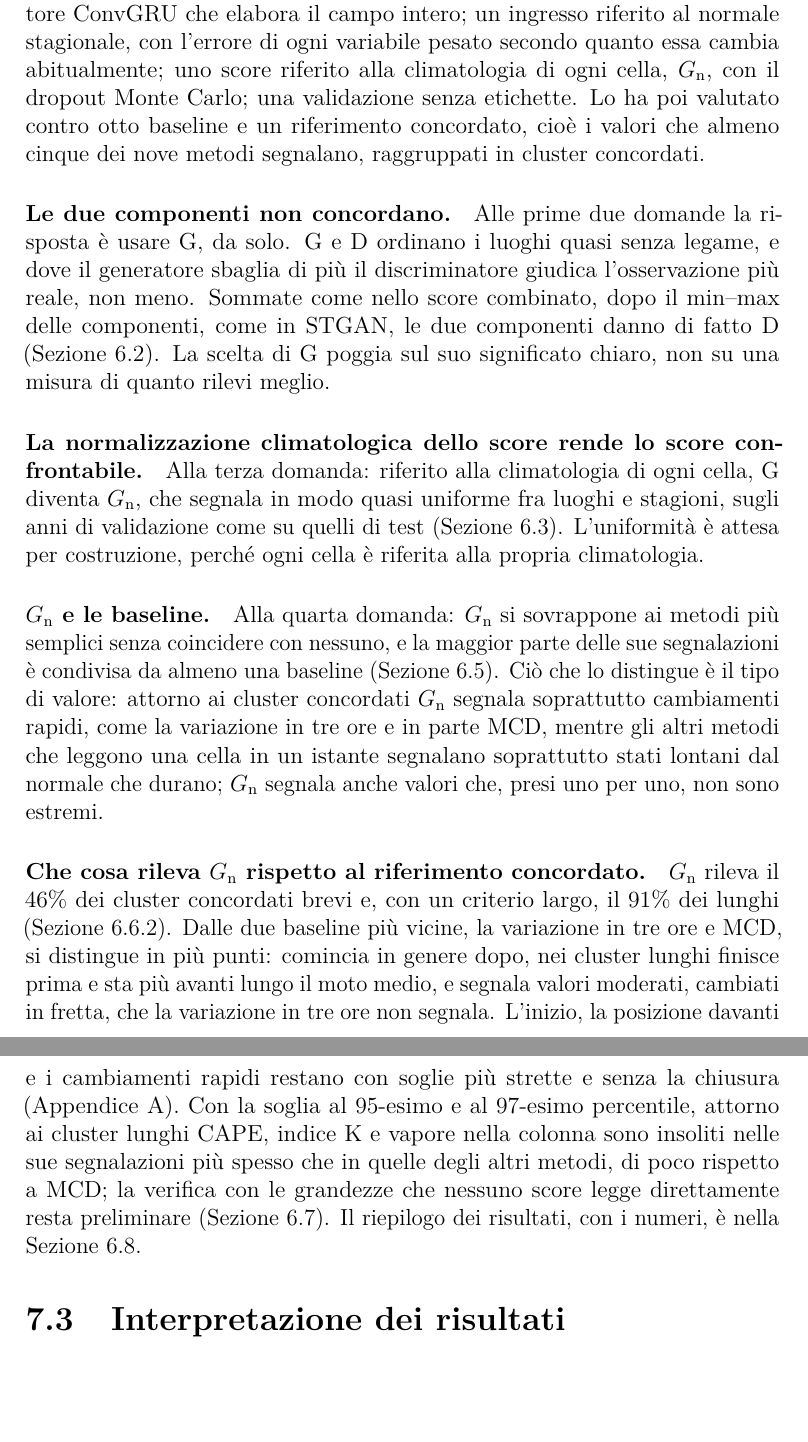
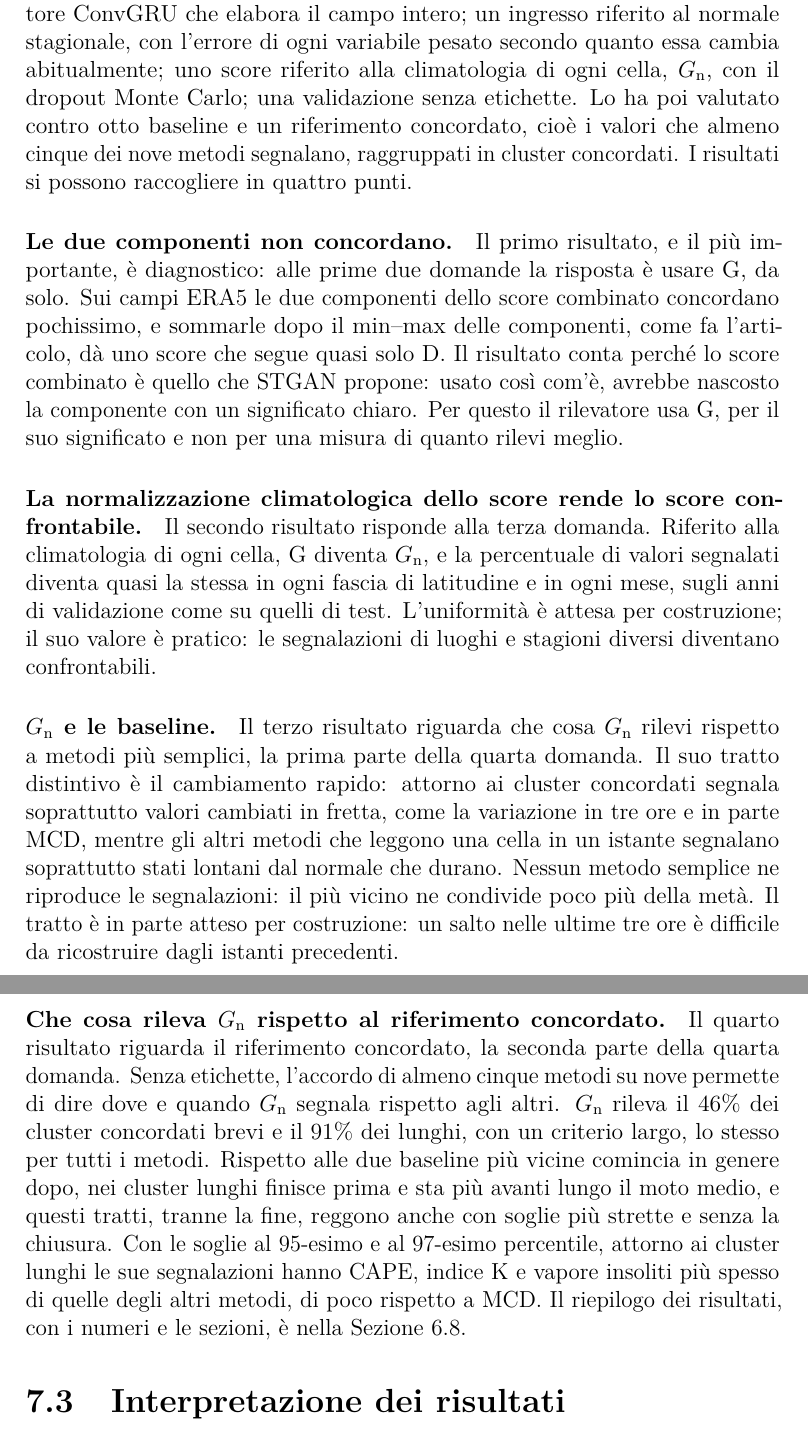
Before and after one commit to AlbertoPedalino/tesi_latex, a LaTeX document (tesi.tex, which reads chapters/conclusioni.tex): two parts of pages 111 and 112 of 138, joined at a grey line, cut so that both start at the same text, the shorter picture padded with empty space. Compiled offline with pdfLaTeX.

Commit message:
docs(tesi): 7.2 as four results and why they matter; same detection criterion for short and long clusters
Co-Authored-By: Claude Opus 5.5 <noreply@anthropic.com>

```diff
--- a/chapters/conclusioni.tex
+++ b/chapters/conclusioni.tex
@@ -10,15 +10,15 @@ Le anomalie meteorologiche sono i casi in cui i modelli addestrati su dati stori
 \section{Sintesi dei risultati}
 \label{sec:conc-sintesi}
 
-Per rispondere, il lavoro ha portato STGAN sui campi ERA5 con le quattro modifiche elencate nella Sezione~\ref{sec:intro-approccio} e descritte nei Capitoli~\ref{chap:metodologia} e~\ref{chap:esperimenti}: un generatore ConvGRU che elabora il campo intero; un ingresso riferito al normale stagionale, con l'errore di ogni variabile pesato secondo quanto essa cambia abitualmente; uno score riferito alla climatologia di ogni cella, $G_{\mathrm{n}}$, con il dropout Monte Carlo; una validazione senza etichette. Lo ha poi valutato contro otto baseline e un riferimento concordato, cioè i valori che almeno cinque dei nove metodi segnalano, raggruppati in cluster concordati.
+Per rispondere, il lavoro ha portato STGAN sui campi ERA5 con le quattro modifiche elencate nella Sezione~\ref{sec:intro-approccio} e descritte nei Capitoli~\ref{chap:metodologia} e~\ref{chap:esperimenti}: un generatore ConvGRU che elabora il campo intero; un ingresso riferito al normale stagionale, con l'errore di ogni variabile pesato secondo quanto essa cambia abitualmente; uno score riferito alla climatologia di ogni cella, $G_{\mathrm{n}}$, con il dropout Monte Carlo; una validazione senza etichette. Lo ha poi valutato contro otto baseline e un riferimento concordato, cioè i valori che almeno cinque dei nove metodi segnalano, raggruppati in cluster concordati. I risultati si possono raccogliere in quattro punti.
 
-\paragraph{Le due componenti non concordano.} Alle prime due domande la risposta è usare G, da solo. G e D ordinano i luoghi quasi senza legame, e dove il generatore sbaglia di più il discriminatore giudica l'osservazione più reale, non meno. Sommate come nello score combinato, dopo il min--max delle componenti, come in STGAN, le due componenti danno di fatto D (Sezione~\ref{sec:ris-combinato}). La scelta di G poggia sul suo significato chiaro, non su una misura di quanto rilevi meglio.
+\paragraph{Le due componenti non concordano.} Il primo risultato, e il più importante, è diagnostico: alle prime due domande la risposta è usare G, da solo. Sui campi ERA5 le due componenti dello score combinato concordano pochissimo, e sommarle dopo il min--max delle componenti, come fa l'articolo, dà uno score che segue quasi solo D. Il risultato conta perché lo score combinato è quello che STGAN propone: usato così com'è, avrebbe nascosto la componente con un significato chiaro. Per questo il rilevatore usa G, per il suo significato e non per una misura di quanto rilevi meglio.
 
-\paragraph{La normalizzazione climatologica dello score rende lo score confrontabile.} Alla terza domanda: riferito alla climatologia di ogni cella, G diventa $G_{\mathrm{n}}$, che segnala in modo quasi uniforme fra luoghi e stagioni, sugli anni di validazione come su quelli di test (Sezione~\ref{sec:ris-climatologia}). L'uniformità è attesa per costruzione, perché ogni cella è riferita alla propria climatologia.
+\paragraph{La normalizzazione climatologica dello score rende lo score confrontabile.} Il secondo risultato risponde alla terza domanda. Riferito alla climatologia di ogni cella, G diventa $G_{\mathrm{n}}$, e la percentuale di valori segnalati diventa quasi la stessa in ogni fascia di latitudine e in ogni mese, sugli anni di validazione come su quelli di test. L'uniformità è attesa per costruzione; il suo valore è pratico: le segnalazioni di luoghi e stagioni diversi diventano confrontabili.
 
-\paragraph{$G_{\mathrm{n}}$ e le baseline.} Alla quarta domanda: $G_{\mathrm{n}}$ si sovrappone ai metodi più semplici senza coincidere con nessuno, e la maggior parte delle sue segnalazioni è condivisa da almeno una baseline (Sezione~\ref{sec:ris-confronti}). Ciò che lo distingue è il tipo di valore: attorno ai cluster concordati $G_{\mathrm{n}}$ segnala soprattutto cambiamenti rapidi, come la variazione in tre ore e in parte MCD, mentre gli altri metodi che leggono una cella in un istante segnalano soprattutto stati lontani dal normale che durano; $G_{\mathrm{n}}$ segnala anche valori che, presi uno per uno, non sono estremi.
+\paragraph{$G_{\mathrm{n}}$ e le baseline.} Il terzo risultato riguarda che cosa $G_{\mathrm{n}}$ rilevi rispetto a metodi più semplici, la prima parte della quarta domanda. Il suo tratto distintivo è il cambiamento rapido: attorno ai cluster concordati segnala soprattutto valori cambiati in fretta, come la variazione in tre ore e in parte MCD, mentre gli altri metodi che leggono una cella in un istante segnalano soprattutto stati lontani dal normale che durano. Nessun metodo semplice ne riproduce le segnalazioni: il più vicino ne condivide poco più della metà. Il tratto è in parte atteso per costruzione: un salto nelle ultime tre ore è difficile da ricostruire dagli istanti precedenti.
 
-\paragraph{Che cosa rileva $G_{\mathrm{n}}$ rispetto al riferimento concordato.} $G_{\mathrm{n}}$ rileva il 46\% dei cluster concordati brevi e, con un criterio largo, il 91\% dei lunghi (Sezione~\ref{sec:ris-concordate-sovrapposizione}). Dalle due baseline più vicine, la variazione in tre ore e MCD, si distingue in più punti: comincia in genere dopo, nei cluster lunghi finisce prima e sta più avanti lungo il moto medio, e segnala valori moderati, cambiati in fretta, che la variazione in tre ore non segnala. L'inizio, la posizione davanti e i cambiamenti rapidi restano con soglie più strette e senza la chiusura (Appendice~\ref{app:soglia}). Con la soglia al 95-esimo e al 97-esimo percentile, attorno ai cluster lunghi CAPE, indice K e vapore nella colonna sono insoliti nelle sue segnalazioni più spesso che in quelle degli altri metodi, di poco rispetto a MCD; la verifica con le grandezze che nessuno score legge direttamente resta preliminare (Sezione~\ref{sec:ris-giudici}). Il riepilogo dei risultati, con i numeri, è nella Sezione~\ref{sec:ris-sintesi}.
+\paragraph{Che cosa rileva $G_{\mathrm{n}}$ rispetto al riferimento concordato.} Il quarto risultato riguarda il riferimento concordato, la seconda parte della quarta domanda. Senza etichette, l'accordo di almeno cinque metodi su nove permette di dire dove e quando $G_{\mathrm{n}}$ segnala rispetto agli altri. $G_{\mathrm{n}}$ rileva il 46\% dei cluster concordati brevi e il 91\% dei lunghi, con un criterio largo, lo stesso per tutti i metodi. Rispetto alle due baseline più vicine comincia in genere dopo, nei cluster lunghi finisce prima e sta più avanti lungo il moto medio, e questi tratti, tranne la fine, reggono anche con soglie più strette e senza la chiusura. Con le soglie al 95-esimo e al 97-esimo percentile, attorno ai cluster lunghi le sue segnalazioni hanno CAPE, indice K e vapore insoliti più spesso di quelle degli altri metodi, di poco rispetto a MCD. Il riepilogo dei risultati, con i numeri e le sezioni, è nella Sezione~\ref{sec:ris-sintesi}.
 
 \section{Interpretazione dei risultati}
 \label{sec:conc-discussione}
```
Also changed, not shown: chapters/risultati.tex (+1 -1 lines), Tesi_Alberto_Pedalino_s334042.pdf.
